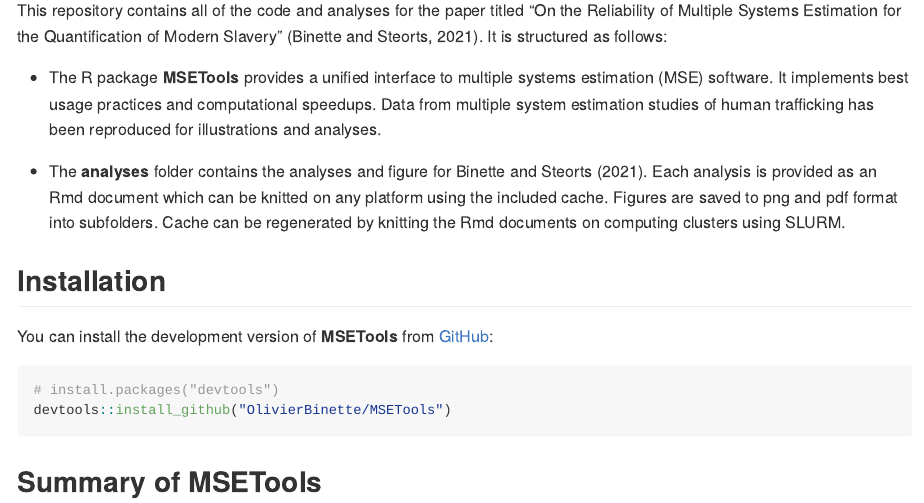
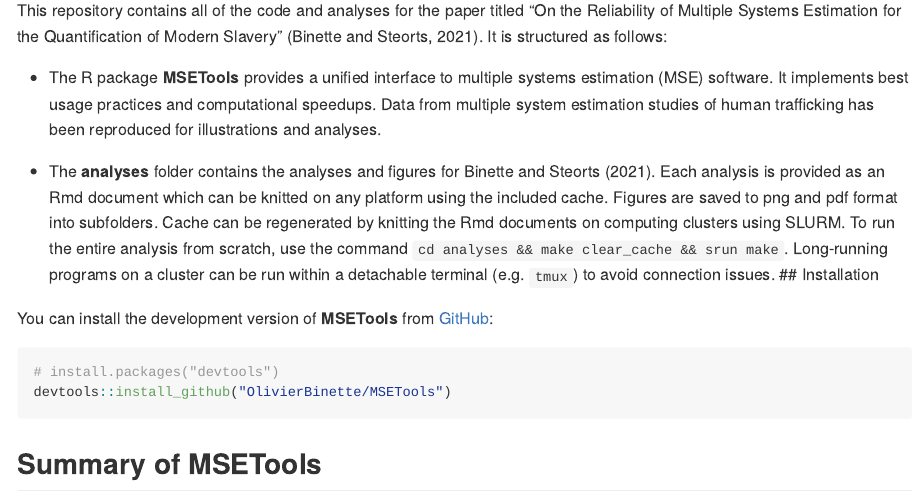
Before and after one commit to OlivierBinette/MSETools, an R Markdown document (README.Rmd): the page in a window 1100 px wide, from 110 px down. Rendered offline with R 4.5, knitr and Pandoc, with nearby package versions.

Commit message:
Update readme

```diff
--- a/README.Rmd
+++ b/README.Rmd
@@ -18,12 +18,23 @@ knitr::opts_chunk$set(
 <!-- badges: start -->
 <!-- badges: end -->
 
-This repository contains all of the code and analyses for the paper titled "On the Reliability of Multiple Systems Estimation for the Quantification of Modern Slavery"  (Binette and Steorts, 2021). It is structured as follows:
+This repository contains all of the code and analyses for the paper
+titled “On the Reliability of Multiple Systems Estimation for the
+Quantification of Modern Slavery” (Binette and Steorts, 2021). It is
+structured as follows:
 
-- The R package **MSETools** provides a unified interface to multiple systems estimation (MSE) software. It implements best usage practices and computational speedups. Data from multiple system estimation studies of human trafficking has been reproduced for illustrations and analyses.
+-   The R package **MSETools** provides a unified interface to multiple
+    systems estimation (MSE) software. It implements best usage
+    practices and computational speedups. Data from multiple system
+    estimation studies of human trafficking has been reproduced for
+    illustrations and analyses.
 
-- The **analyses** folder contains the analyses and figure for Binette and Steorts (2021). Each analysis is provided as an Rmd document which can be knitted on any platform using the included cache. Figures are saved to png and pdf format into subfolders. Cache can be regenerated by knitting the Rmd documents on computing clusters using SLURM.
-
+-   The **analyses** folder contains the analyses and figures for Binette
+    and Steorts (2021). Each analysis is provided as an Rmd document
+    which can be knitted on any platform using the included cache.
+    Figures are saved to png and pdf format into subfolders. Cache can
+    be regenerated by knitting the Rmd documents on computing clusters
+    using SLURM. To run the entire analysis from scratch, use the command `cd analyses && make clear_cache && srun make`. Long-running programs on a cluster can be run within a detachable terminal (e.g. `tmux`) to avoid connection issues.
 ## Installation
 
 You can install the development version of **MSETools** from [GitHub](https://github.com/):
```
Also changed, not shown: README.md.
